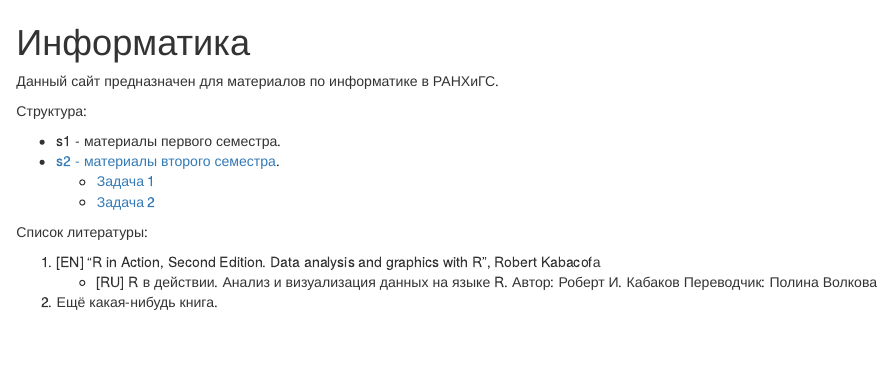
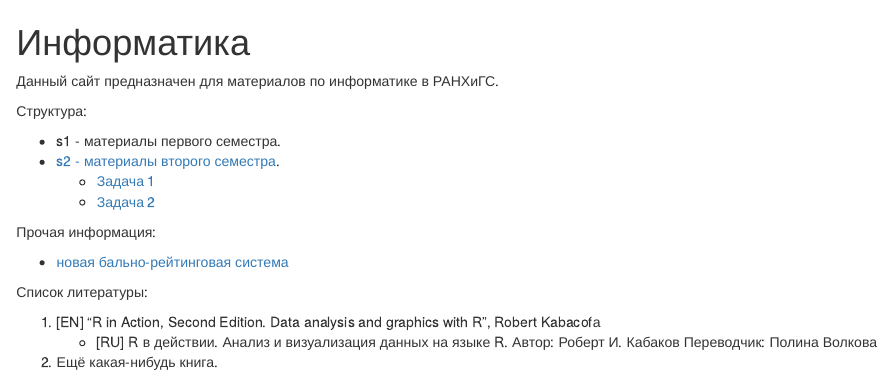
Before and after one commit to leonovmx/info, an R Markdown document (index.Rmd): the page in a window 1100 px wide, from its top. The pictures show the output file index.html that the author committed with the source, opened offline.

Commit message:
рейтинг
Бальцо-рейтинговая система добавлена и ссылка на неё.

```diff
--- a/index.Rmd
+++ b/index.Rmd
@@ -12,6 +12,10 @@ output: html_document
     - [Задача 1](s2/z1.html)
     - [Задача 2](s2/z2.html)
 
+Прочая информация:
+
+- [новая бально-рейтинговая система](rating.md)
+
 Список литературы:
 
 1. [EN] "R in Action, Second Edition. Data analysis and graphics with R", Robert Kabacofа
```
Also changed, not shown: index.html.
